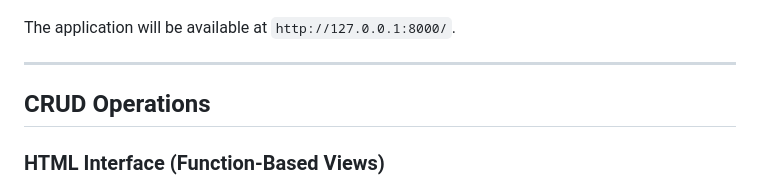
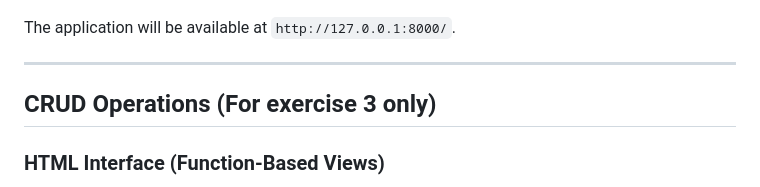
Before and after one commit to Papustarung/music-generation, a Markdown page: README.md, the part around the change. GitHub-like rendering.

```diff
--- a/README.md
+++ b/README.md
@@ -66,7 +66,7 @@ The application will be available at `http://127.0.0.1:8000/`.
 
 ---
 
-## CRUD Operations
+## CRUD Operations (For exercise 3 only)
 
 ### HTML Interface (Function-Based Views)
 
```
